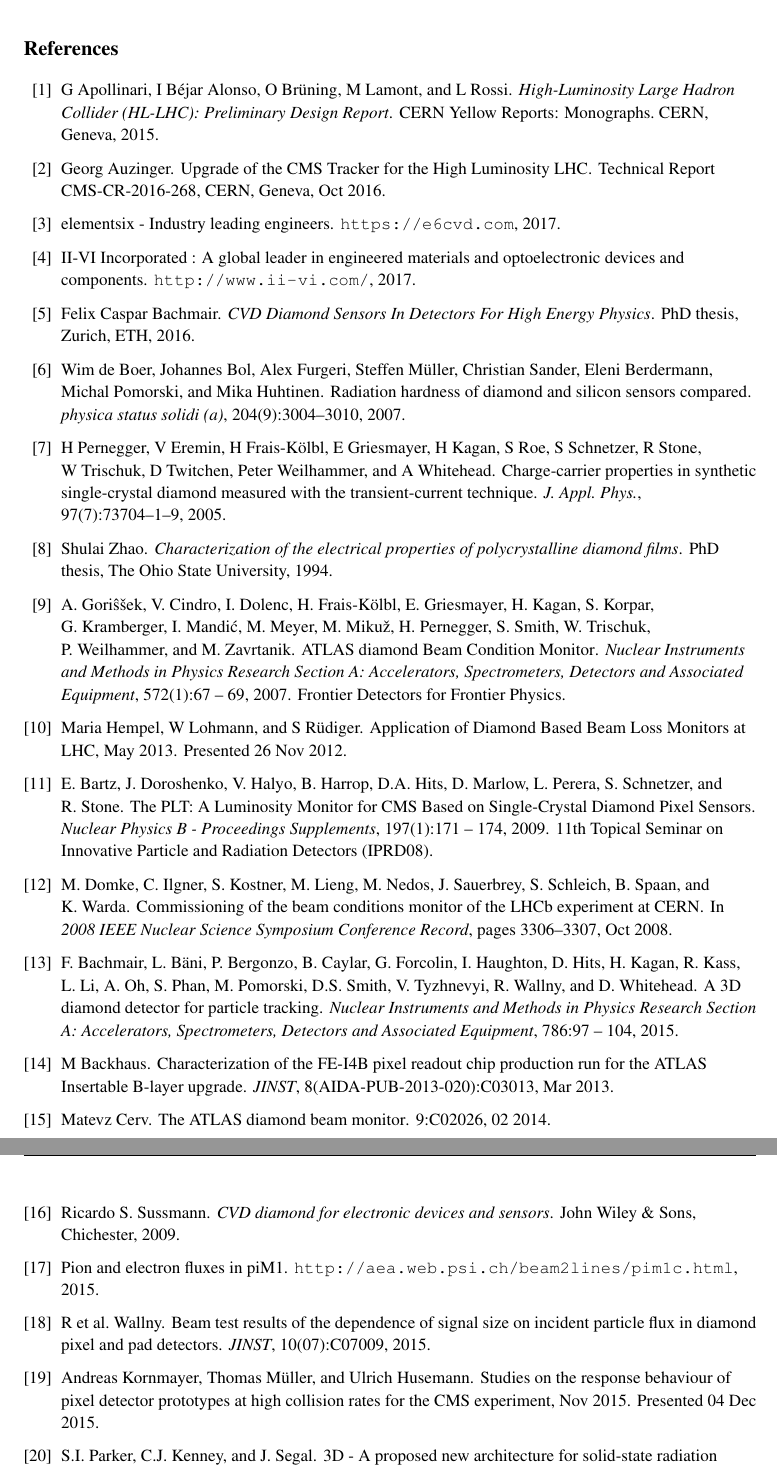
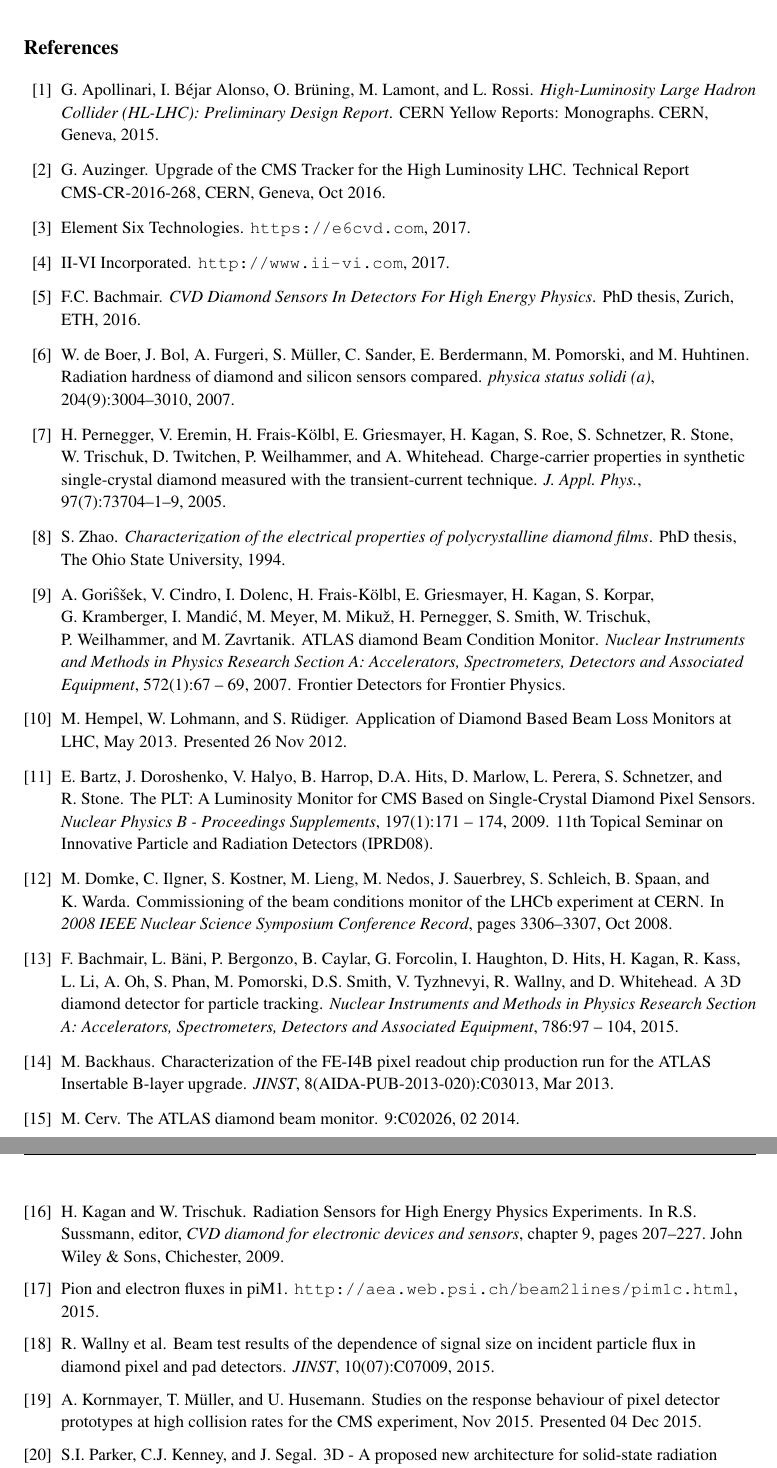
Before and after one commit to michareichmann/EPS-Proceedings, a LaTeX document (DiamondDetectors-EPS2017.tex, which reads refs.bib): two parts of pages 9 and 10 of 10, joined at a grey line, cut so that both start at the same text. Compiled offline with pdfLaTeX.

Commit message:
fixing refs

```diff
--- a/refs.bib
+++ b/refs.bib
@@ -10,7 +10,7 @@
       url           = "https://cds.cern.ch/record/2116337"}
 
 @techreport{auzinger,
-      author        = "Auzinger, Georg",
+      author        = "Auzinger, G.",
       title         = "{Upgrade of the CMS Tracker for the High Luminosity LHC}",
       institution   = "CERN",
       collaboration = "CMS Collaboration",
@@ -22,7 +22,7 @@
       url           = "https://cds.cern.ch/record/2227193",
 }
 @article {deboer,
-	author 		= {de Boer, Wim and Bol, Johannes and Furgeri, Alex and Müller, Steffen and Sander, Christian and Berdermann, Eleni and Pomorski, Michal and Huhtinen, Mika},
+	author 		= {de Boer, W. and Bol, J. and Furgeri, A. and Müller, S. and Sander, C. and Berdermann, E. and Pomorski, M. and Huhtinen, M.},
 	title 		= "{Radiation hardness of diamond and silicon sensors compared}",
 	journal 	= {physica status solidi (a)},
 	volume 		= {204},
@@ -36,10 +36,10 @@
 	year 		= {2007},
 }
 @article{pernegger,
-      author        = "Pernegger, H and Eremin, V and Frais-Kölbl, H and
-                       Griesmayer, E and Kagan, H and Roe, S and Schnetzer, S and
-                       Stone, R and Trischuk, W and Twitchen, D and Weilhammer,
-                       Peter and Whitehead, A",
+      author        = "Pernegger, H. and Eremin, V. and Frais-Kölbl, H. and
+                       Griesmayer, E. and Kagan, H. and Roe, S. and Schnetzer, S. and
+                       Stone, R. and Trischuk, W. and Twitchen, D. and Weilhammer,
+                       P. and Whitehead, A.",
       title         = "{Charge-carrier properties in synthetic single-crystal
                        diamond measured with the transient-current technique}",
       journal       = "J. Appl. Phys.",
@@ -50,7 +50,7 @@
       url           = "https://cds.cern.ch/record/909063",
 }
 @phdthesis{zhao,
-      author         = "Zhao, Shulai",
+      author         = "Zhao, S.",
       title          = "{Characterization of the electrical properties of
                         polycrystalline diamond films}",
       school         = "The Ohio State University",
@@ -71,7 +71,7 @@
 	author		= "F. Bachmair and L. Bäni and P. Bergonzo and B. Caylar and G. Forcolin and I. Haughton and D. Hits and H. Kagan and R. Kass and L. Li and A. Oh and S. Phan and M. 				   Pomorski and D.S. Smith and V. Tyzhnevyi and R. Wallny and D. Whitehead",
 }
 @phdthesis{felix,
-      author         = "Bachmair, Felix Caspar",
+      author         = "Bachmair, F.C.",
       title          = "{CVD Diamond Sensors In Detectors For High Energy Physics}",
       school         = "Zurich, ETH",
       year           = "2016",
@@ -82,7 +82,7 @@
 @misc{e6,
    key 			= {Element Six Technologies},
    organisation = {Element Six Technologies, Ltd.},
-   title		= "{elementsix - Industry leading engineers}",
+   title		= "{Element Six Technologies}",
    howpublished = {\url{https://e6cvd.com}},
    lastchecked 	= {27.09.2017},
    year 		= 2017
@@ -90,8 +90,8 @@
 @misc{II6,
    key 			= {II-VI Incorporated},
    organisation = {II-VI Incorporated, Ltd.},
-   title		= "{II-VI Incorporated : A global leader in engineered materials and optoelectronic devices and components}",
-   howpublished = {\url{http://www.ii-vi.com/}},
+   title		= "{II-VI Incorporated}",
+   howpublished = {\url{http://www.ii-vi.com}},
    lastchecked 	= {18.09.2017},
    year 		= 2017
 }
@@ -141,7 +141,7 @@
 	month		= {Oct},
 }
 @article{dbm,
-	author 		= {Cerv, Matevz},
+	author 		= {Cerv, M.},
 	year 		= {2014},
 	month 		= {02},
 	pages 		= {C02026},
@@ -162,16 +162,19 @@
       reportNumber  = "AIDA-PUB-2013-020",
       url           = "https://cds.cern.ch/record/1997616",
 }
-@book{sussmann,
-      author        = "Sussmann, Ricardo S.",
-      title         = "{CVD diamond for electronic devices and sensors}",
-      publisher     = "John Wiley \& Sons",
-      address       = "Chichester",
-      year          = "2009",
-      url           = "https://cds.cern.ch/record/1330733",
+@incollection{kagan,
+  author      = "H. Kagan and W. Trischuk",
+  title       = "{Radiation Sensors for High Energy Physics Experiments}",
+  editor      = "Sussmann, R.S.",
+  booktitle   = "{CVD diamond for electronic devices and sensors}",
+  publisher   = "John Wiley \& Sons",
+  address     = "Chichester",
+  year        = "2009",
+  pages       = "207-227",
+  chapter     = "9",
 }
 @article{rainer,
-      author        = "Wallny, R et al.",
+      author        = "R. Wallny et al.",
       title         = "{Beam test results of the dependence of signal size on
                        incident particle flux in diamond pixel and pad detectors}",
       journal       = "JINST",
@@ -183,8 +186,8 @@
       url           = "https://cds.cern.ch/record/2159123",
 }
 @thesis{kornmayer,
-      author        = "Kornmayer, Andreas and Müller, Thomas and Husemann,
-                       Ulrich",
+      author        = "Kornmayer, A. and Müller, T. and Husemann,
+                       U.",
       title         = "{Studies on the response behaviour of pixel detector
                        prototypes at high collision rates for the CMS experiment}",
       month         = "Nov",
@@ -194,7 +197,7 @@
       note          = "Presented 04 Dec 2015",
 }
 @thesis{hempel,
-      author        = "Hempel, Maria and Lohmann, W and Rüdiger, S",
+      author        = "Hempel, M. and Lohmann, W. and Rüdiger, S.",
       title         = "{Application of Diamond Based Beam Loss Monitors at LHC}",
       month         = "May",
       year          = "2013",
```
Also changed, not shown: sections/Radiation.tex (+1 -1 lines), DiamondDetectors-EPS2017.pdf, refs.bib (6 more changed lines).
